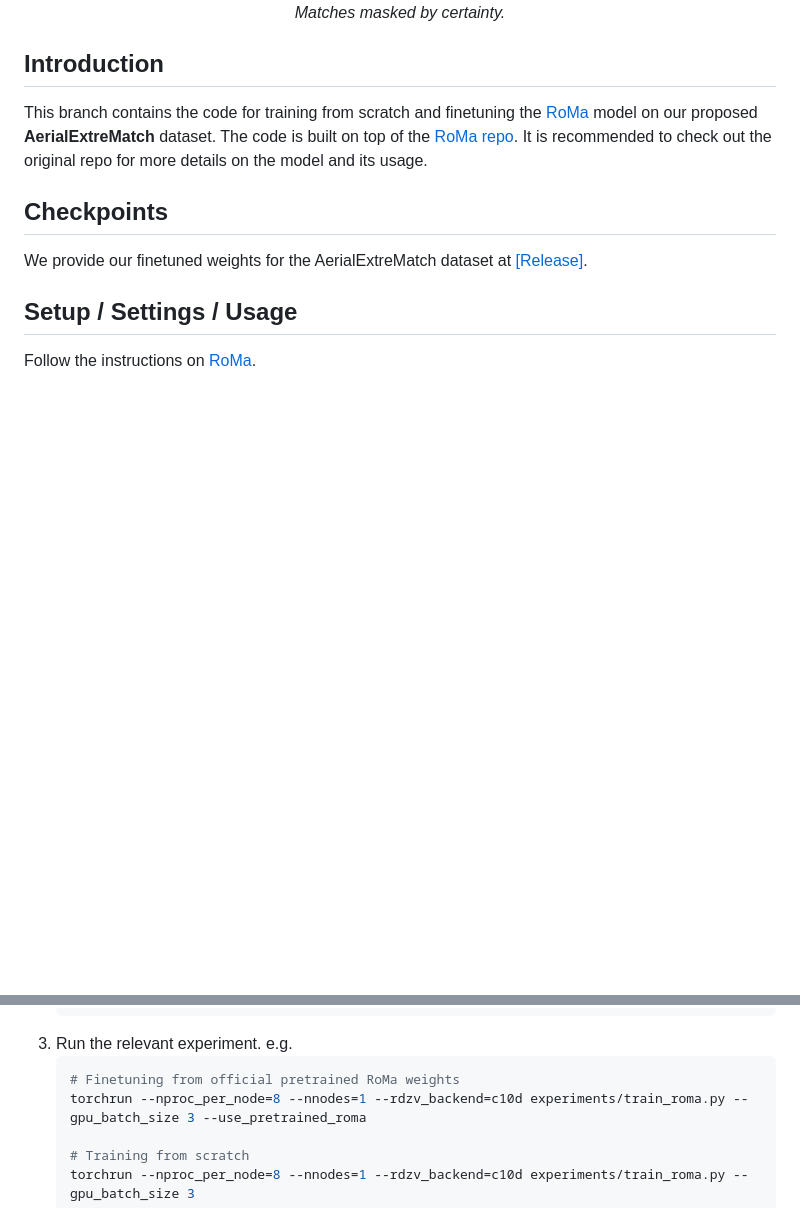
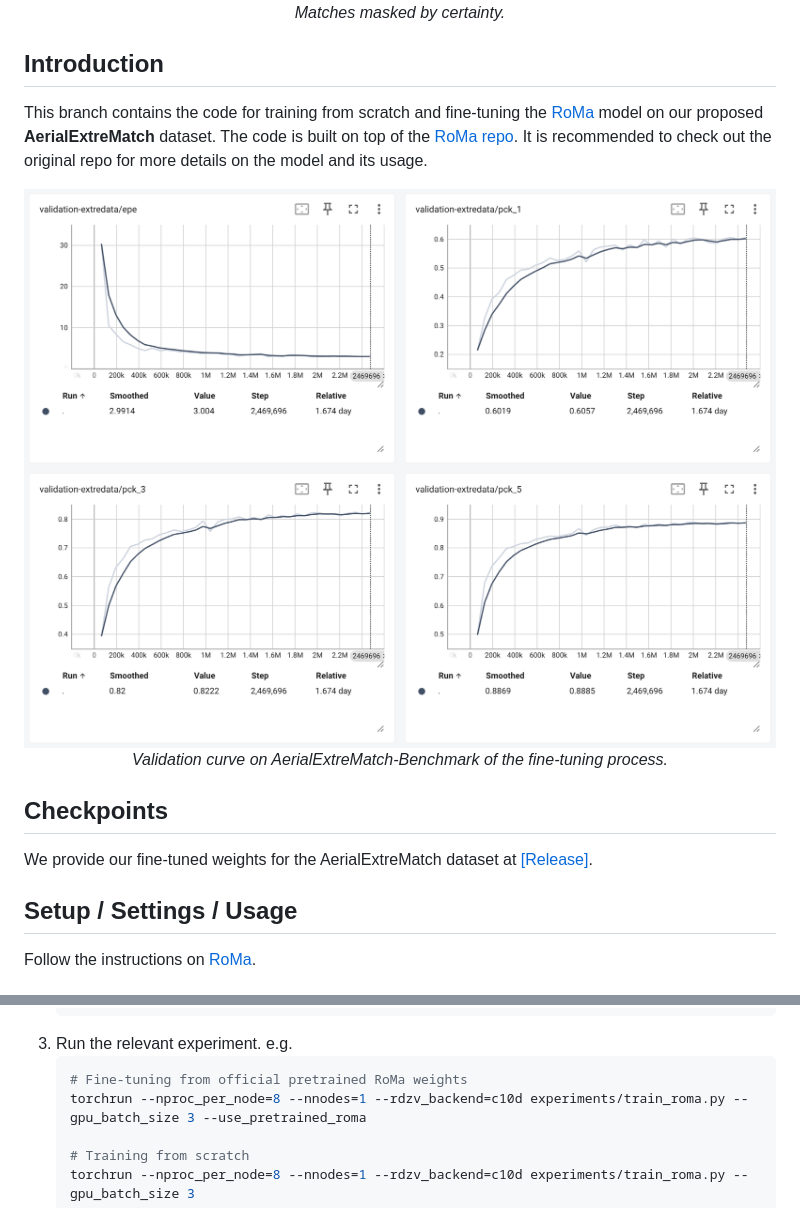
Before and after one commit to Xecades/AerialExtreMatch, a Markdown page: README.md, 2 parts joined by grey strips. GitHub-like rendering; pictures changed too: demo/assets/validation.png (added); blank space fills up the shorter version.

Commit message:
docs: add val curve, change finetune -> fine-tune

````diff
--- a/README.md
+++ b/README.md
@@ -8,11 +8,17 @@
 
 ## Introduction
 
-This branch contains the code for training from scratch and finetuning the [RoMa](https://arxiv.org/abs/2305.15404) model on our proposed **AerialExtreMatch** dataset. The code is built on top of the [RoMa repo](https://github.com/Parskatt/RoMa). It is recommended to check out the original repo for more details on the model and its usage.
+This branch contains the code for training from scratch and fine-tuning the [RoMa](https://arxiv.org/abs/2305.15404) model on our proposed **AerialExtreMatch** dataset. The code is built on top of the [RoMa repo](https://github.com/Parskatt/RoMa). It is recommended to check out the original repo for more details on the model and its usage.
+
+<p align="center">
+    <img src="demo/assets/validation.png" alt="validation curve" width=100%>
+    <br>
+    <em>Validation curve on AerialExtreMatch-Benchmark of the fine-tuning process.</em>
+</p>
 
 ## Checkpoints
 
-We provide our finetuned weights for the AerialExtreMatch dataset at [[Release]](https://github.com/Xecades/AerialExtreMatch/releases).
+We provide our fine-tuned weights for the AerialExtreMatch dataset at [[Release]](https://github.com/Xecades/AerialExtreMatch/releases).
 
 ## Setup / Settings / Usage
 
@@ -44,7 +50,7 @@ The training scripts are implemented in the [experiments folder](experiments).
     ```
 3. Run the relevant experiment. e.g.
     ```bash
-    # Finetuning from official pretrained RoMa weights
+    # Fine-tuning from official pretrained RoMa weights
     torchrun --nproc_per_node=8 --nnodes=1 --rdzv_backend=c10d experiments/train_roma.py --gpu_batch_size 3 --use_pretrained_roma
 
     # Training from scratch
````
